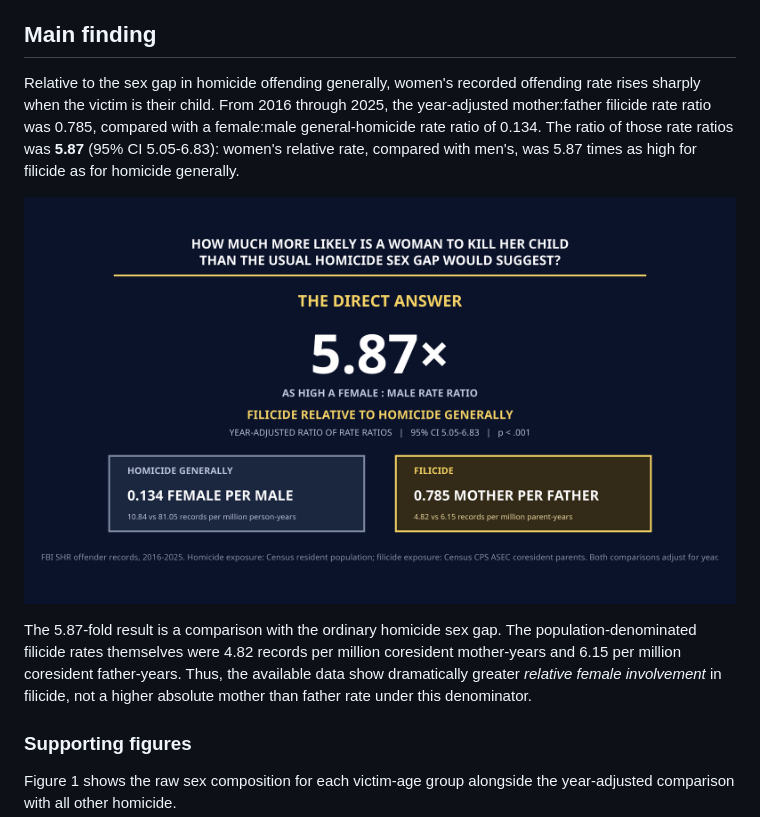
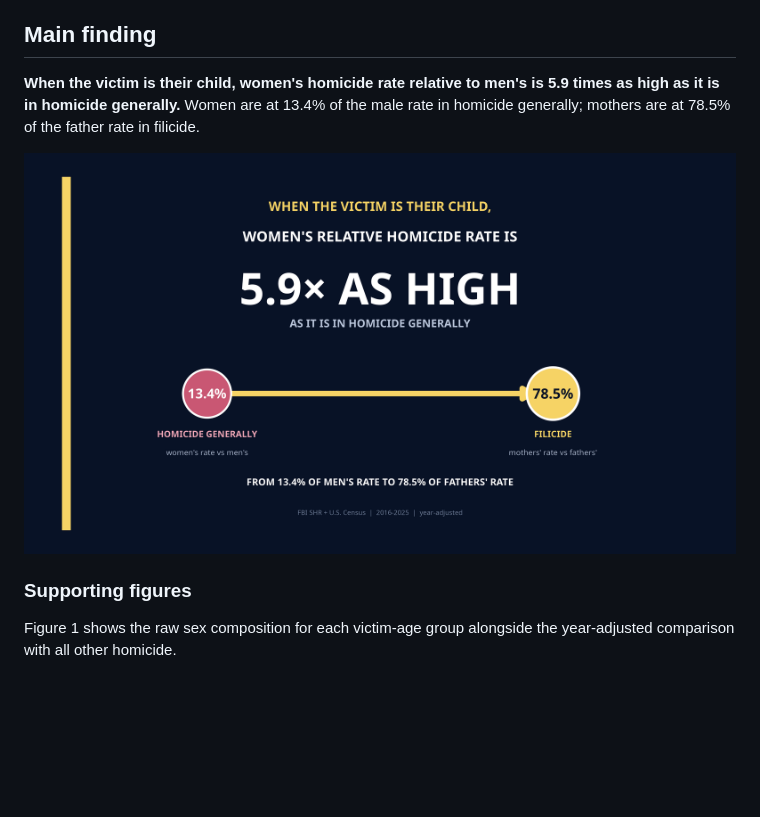
Before and after one commit to patrickcho1235/sex_rates_homicide_infanticide, a Markdown page: README.md, the part around the change. Rendered like a GitHub page; pictures changed too: output/figures/figure_9_relative_female_filicide_elevation_2016_2025.png; blank space fills up the shorter version.

```diff
--- a/README.md
+++ b/README.md
@@ -10,20 +10,12 @@ discussion.
 
 ## Main finding
 
-Relative to the sex gap in homicide offending generally, women's recorded
-offending rate rises sharply when the victim is their child. From 2016 through
-2025, the year-adjusted mother:father filicide rate ratio was 0.785, compared
-with a female:male general-homicide rate ratio of 0.134. The ratio of those
-rate ratios was **5.87** (95% CI 5.05-6.83): women's relative rate, compared
-with men's, was 5.87 times as high for filicide as for homicide generally.
+**When the victim is their child, women's homicide rate relative to men's is
+5.9 times as high as it is in homicide generally.** Women are at 13.4% of the
+male rate in homicide generally; mothers are at 78.5% of the father rate in
+filicide.
 
 [![Main result: the female-to-male rate ratio is 5.87 times as high for filicide as for homicide generally](output/figures/figure_9_relative_female_filicide_elevation_2016_2025.png)](output/figures/figure_9_relative_female_filicide_elevation_2016_2025.png)
-
-The 5.87-fold result is a comparison with the ordinary homicide sex gap. The
-population-denominated filicide rates themselves were 4.82 records per million
-coresident mother-years and 6.15 per million coresident father-years. Thus,
-the available data show dramatically greater *relative female involvement* in
-filicide, not a higher absolute mother than father rate under this denominator.
 
 ### Supporting figures
 
```
Also changed, not shown: 3 other files.
